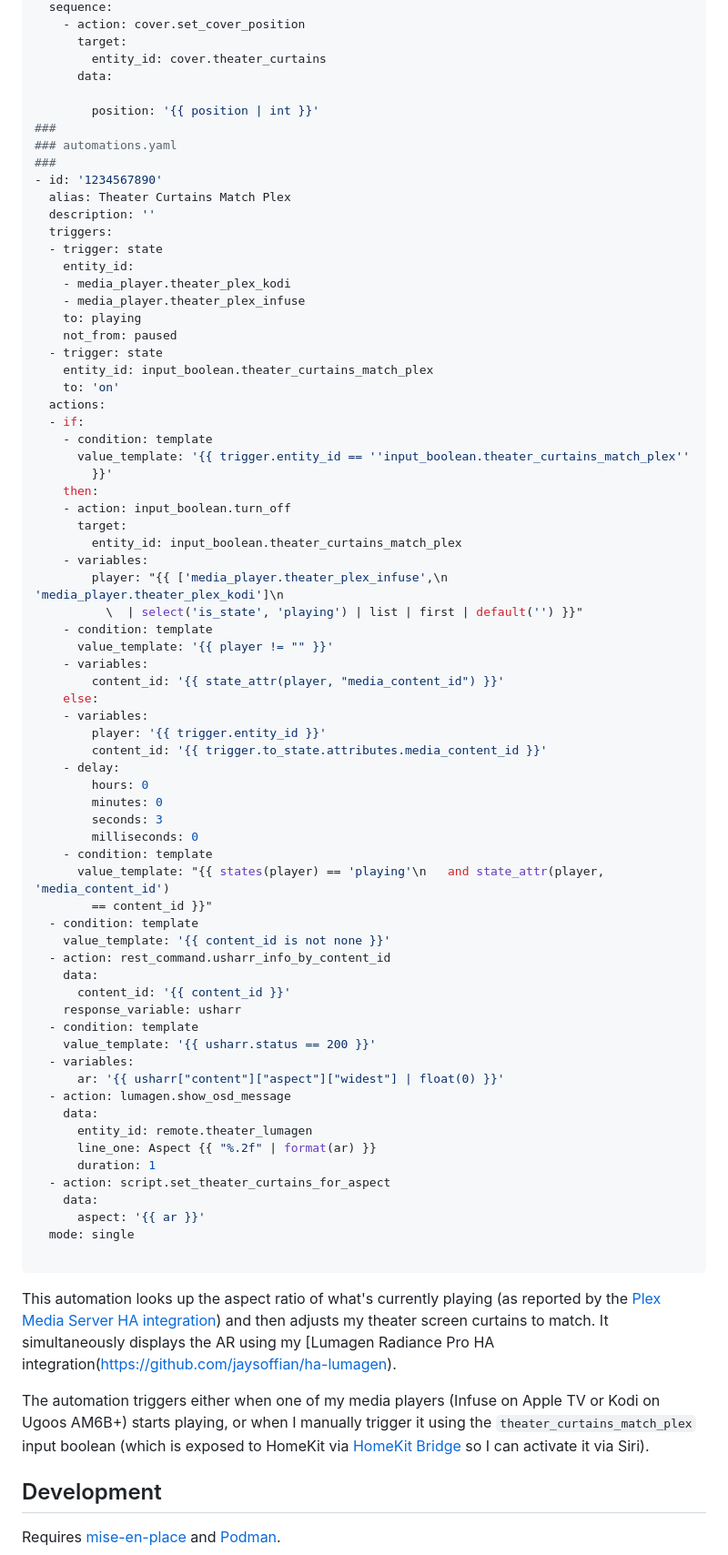
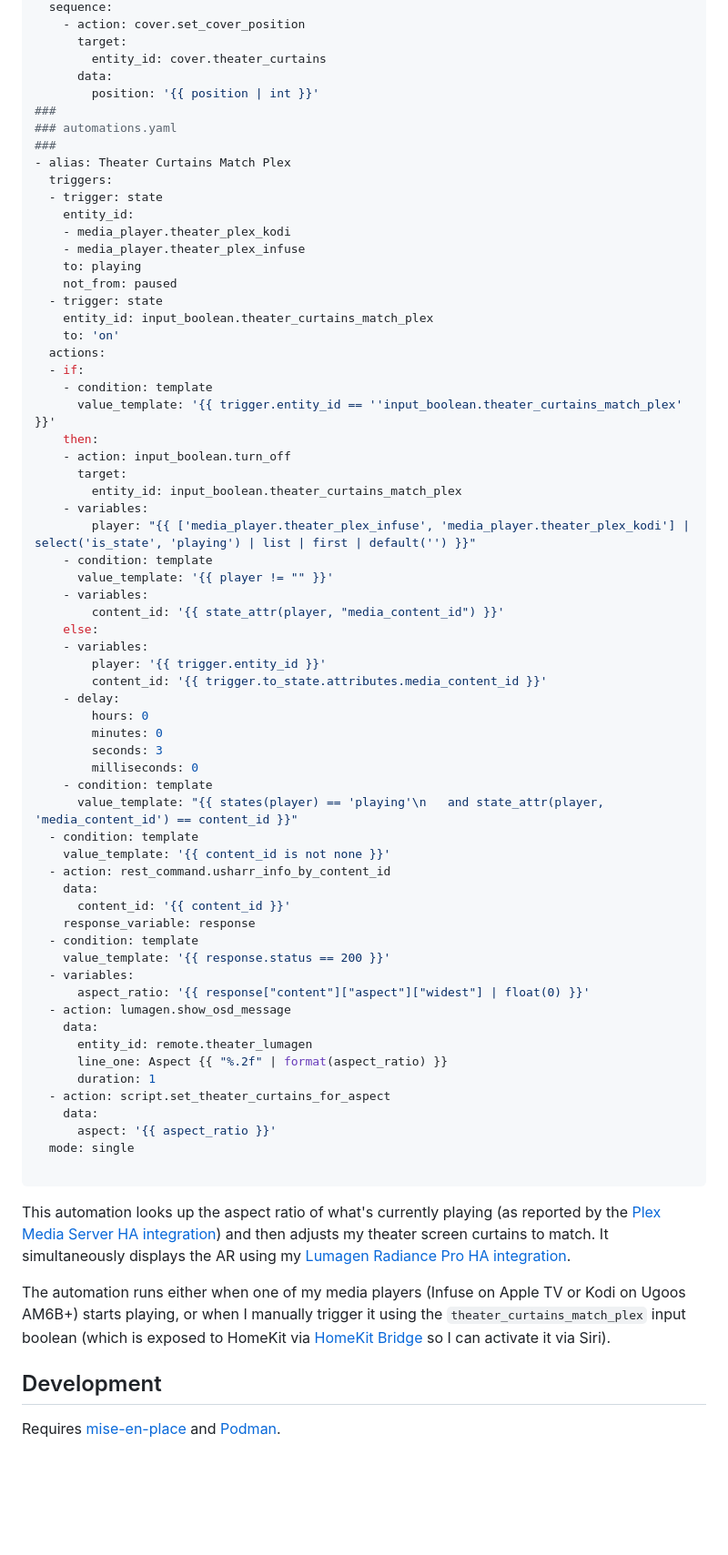
Before and after one commit to jaysoffian/usharr, a Markdown page: README.md, the part around the change. Shown at 91% size. Drawn GitHub-style; blank space fills up the shorter version.

````diff
--- a/README.md
+++ b/README.md
@@ -256,14 +256,11 @@ set_theater_curtains_for_aspect:
       target:
         entity_id: cover.theater_curtains
       data:
-
         position: '{{ position | int }}'
 ###
 ### automations.yaml
 ###
-- id: '1234567890'
-  alias: Theater Curtains Match Plex
-  description: ''
+- alias: Theater Curtains Match Plex
   triggers:
   - trigger: state
     entity_id:
@@ -277,15 +274,13 @@ set_theater_curtains_for_aspect:
   actions:
   - if:
     - condition: template
-      value_template: '{{ trigger.entity_id == ''input_boolean.theater_curtains_match_plex''
-        }}'
+      value_template: '{{ trigger.entity_id == ''input_boolean.theater_curtains_match_plex' }}'
     then:
     - action: input_boolean.turn_off
       target:
         entity_id: input_boolean.theater_curtains_match_plex
     - variables:
-        player: "{{ ['media_player.theater_plex_infuse',\n    'media_player.theater_plex_kodi']\n
-          \  | select('is_state', 'playing') | list | first | default('') }}"
+        player: "{{ ['media_player.theater_plex_infuse', 'media_player.theater_plex_kodi'] | select('is_state', 'playing') | list | first | default('') }}"
     - condition: template
       value_template: '{{ player != "" }}'
     - variables:
@@ -300,33 +295,32 @@ set_theater_curtains_for_aspect:
         seconds: 3
         milliseconds: 0
     - condition: template
-      value_template: "{{ states(player) == 'playing'\n   and state_attr(player, 'media_content_id')
-        == content_id }}"
+      value_template: "{{ states(player) == 'playing'\n   and state_attr(player, 'media_content_id') == content_id }}"
   - condition: template
     value_template: '{{ content_id is not none }}'
   - action: rest_command.usharr_info_by_content_id
     data:
       content_id: '{{ content_id }}'
-    response_variable: usharr
+    response_variable: response
   - condition: template
-    value_template: '{{ usharr.status == 200 }}'
+    value_template: '{{ response.status == 200 }}'
   - variables:
-      ar: '{{ usharr["content"]["aspect"]["widest"] | float(0) }}'
+      aspect_ratio: '{{ response["content"]["aspect"]["widest"] | float(0) }}'
   - action: lumagen.show_osd_message
     data:
       entity_id: remote.theater_lumagen
-      line_one: Aspect {{ "%.2f" | format(ar) }}
+      line_one: Aspect {{ "%.2f" | format(aspect_ratio) }}
       duration: 1
   - action: script.set_theater_curtains_for_aspect
     data:
-      aspect: '{{ ar }}'
+      aspect: '{{ aspect_ratio }}'
   mode: single
 
 ```
 
-This automation looks up the aspect ratio of what's currently playing (as reported by the [Plex Media Server HA integration](https://www.home-assistant.io/integrations/plex/)) and then adjusts my theater screen curtains to match. It simultaneously displays the AR using my [Lumagen Radiance Pro HA integration(https://github.com/jaysoffian/ha-lumagen).
+This automation looks up the aspect ratio of what's currently playing (as reported by the [Plex Media Server HA integration](https://www.home-assistant.io/integrations/plex/)) and then adjusts my theater screen curtains to match. It simultaneously displays the AR using my [Lumagen Radiance Pro HA integration](https://github.com/jaysoffian/ha-lumagen).
 
-The automation triggers either when one of my media players (Infuse on Apple TV or Kodi on Ugoos AM6B+) starts playing, or when I manually trigger it using the `theater_curtains_match_plex` input boolean (which is exposed to HomeKit via [HomeKit Bridge](https://www.home-assistant.io/integrations/homekit/) so I can activate it via Siri).
+The automation runs either when one of my media players (Infuse on Apple TV or Kodi on Ugoos AM6B+) starts playing, or when I manually trigger it using the `theater_curtains_match_plex` input boolean (which is exposed to HomeKit via [HomeKit Bridge](https://www.home-assistant.io/integrations/homekit/) so I can activate it via Siri).
 
 ## Development
 
````
